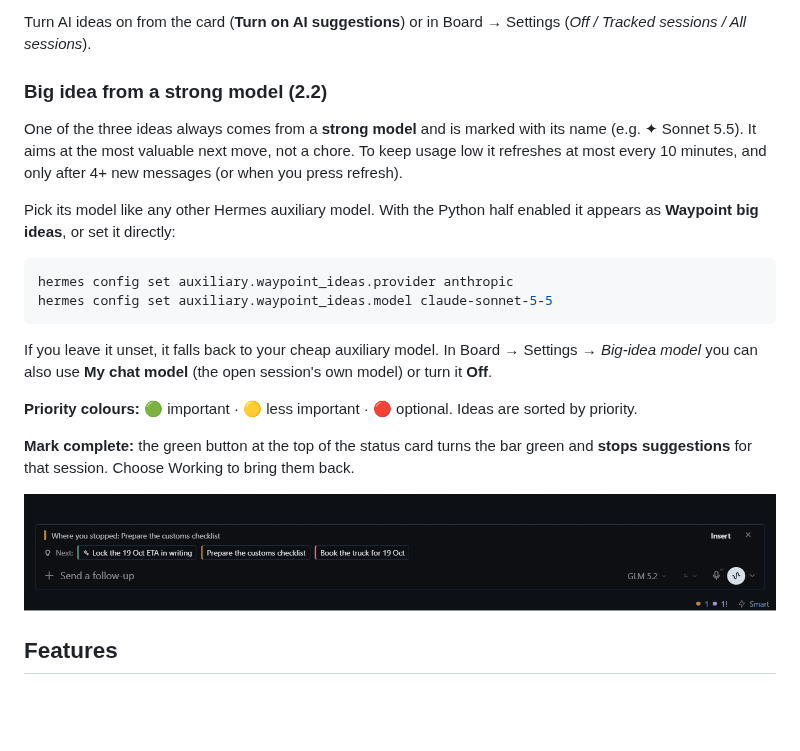
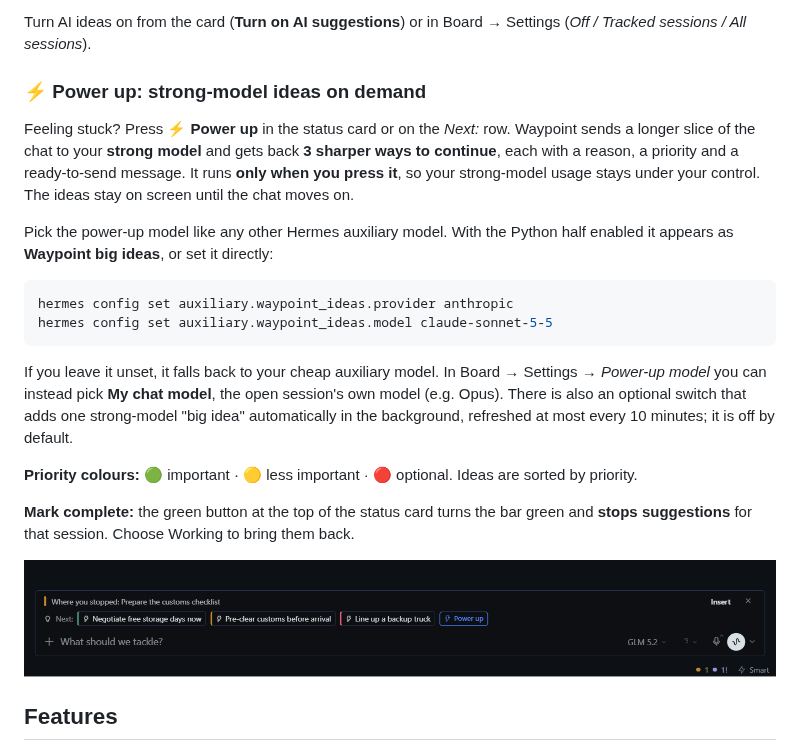
Before and after one commit to mochiNJ/hermes-waypoint, a Markdown page: README.md, the part around the change. Drawn GitHub-style; pictures changed too: media/banner.png; blank space fills up the shorter version.

Commit message:
Waypoint 2.3.0: Power up (on-demand strong-model ideas), auto big idea opt-in

````diff
--- a/README.md
+++ b/README.md
@@ -42,14 +42,16 @@ above the message box (*Next: Confirm the 19 Oct ETA · Prepare the customs chec
 Turn AI ideas on from the card (**Turn on AI suggestions**) or in Board → Settings
 (*Off / Tracked sessions / All sessions*).
 
-### Big idea from a strong model (2.2)
+### ⚡ Power up: strong-model ideas on demand
 
-One of the three ideas always comes from a **strong model** and is marked with its name
-(e.g. ✦ Sonnet 5.5). It aims at the most valuable next move, not a chore. To keep usage low it
-refreshes at most every 10 minutes, and only after 4+ new messages (or when you press refresh).
+Feeling stuck? Press **⚡ Power up** in the status card or on the *Next:* row. Waypoint sends a
+longer slice of the chat to your **strong model** and gets back **3 sharper ways to continue**,
+each with a reason, a priority and a ready-to-send message. It runs **only when you press it**,
+so your strong-model usage stays under your control. The ideas stay on screen until the chat
+moves on.
 
-Pick its model like any other Hermes auxiliary model. With the Python half enabled it appears as
-**Waypoint big ideas**, or set it directly:
+Pick the power-up model like any other Hermes auxiliary model. With the Python half enabled it
+appears as **Waypoint big ideas**, or set it directly:
 
 ```bash
 hermes config set auxiliary.waypoint_ideas.provider anthropic
@@ -57,7 +59,9 @@ hermes config set auxiliary.waypoint_ideas.model claude-sonnet-5-5
 ```
 
 If you leave it unset, it falls back to your cheap auxiliary model. In Board → Settings →
-*Big-idea model* you can also use **My chat model** (the open session's own model) or turn it **Off**.
+*Power-up model* you can instead pick **My chat model**, the open session's own model (e.g. Opus).
+There is also an optional switch that adds one strong-model "big idea" automatically in the
+background, refreshed at most every 10 minutes; it is off by default.
 
 **Priority colours:** 🟢 important · 🟡 less important · 🔴 optional. Ideas are sorted by priority.
 
````
Also changed, not shown: CHANGELOG.md (+9 -0 lines), media/power-up.png (added), 2 other files.
